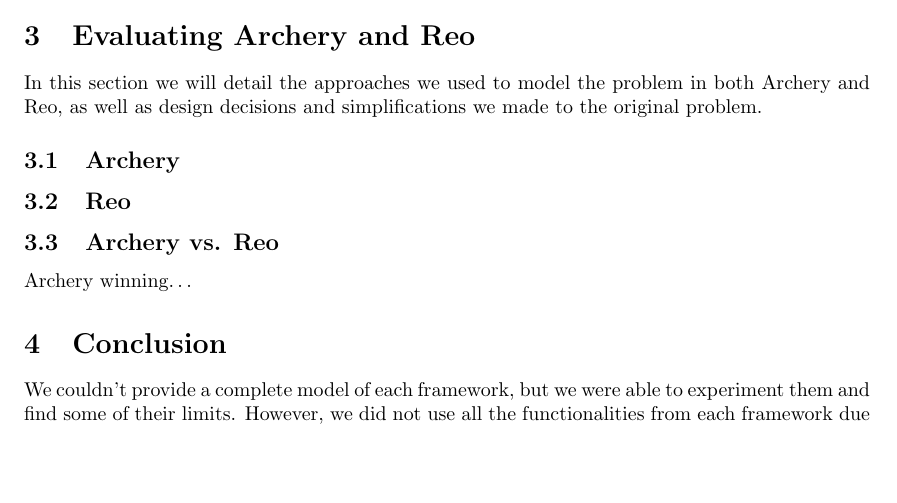
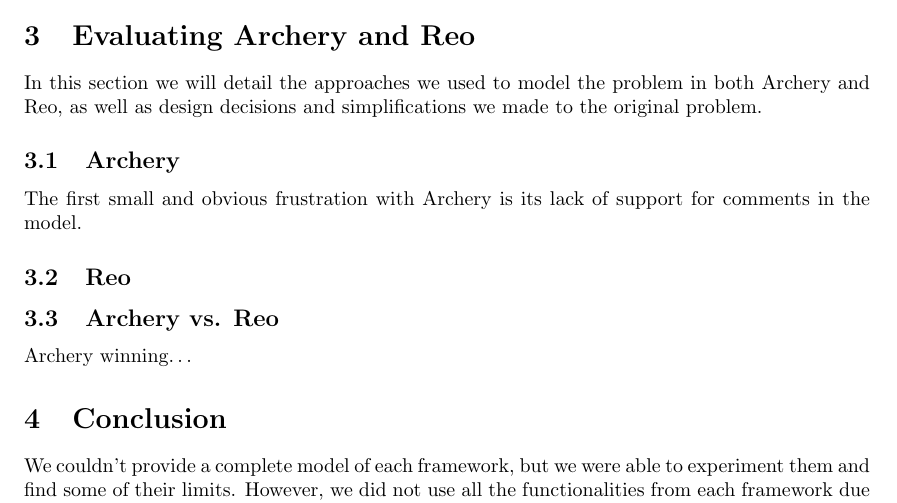
Before and after one commit to toothbrush/pas-uminho, a LaTeX document (doc/report.tex): part of page 3 of 5, cut so that both start at the same text, the shorter picture padded with empty space. Compiled offline with pdfLaTeX.

```diff
--- a/doc/report.tex
+++ b/doc/report.tex
@@ -218,6 +218,8 @@
 % Archery
 \subsection{\ar}
 
+The first small and obvious frustration with \ar is its lack of support for
+comments in the model.
 
 % Reo
 \subsection{\re}
```
Also changed, not shown: 1 other file.
